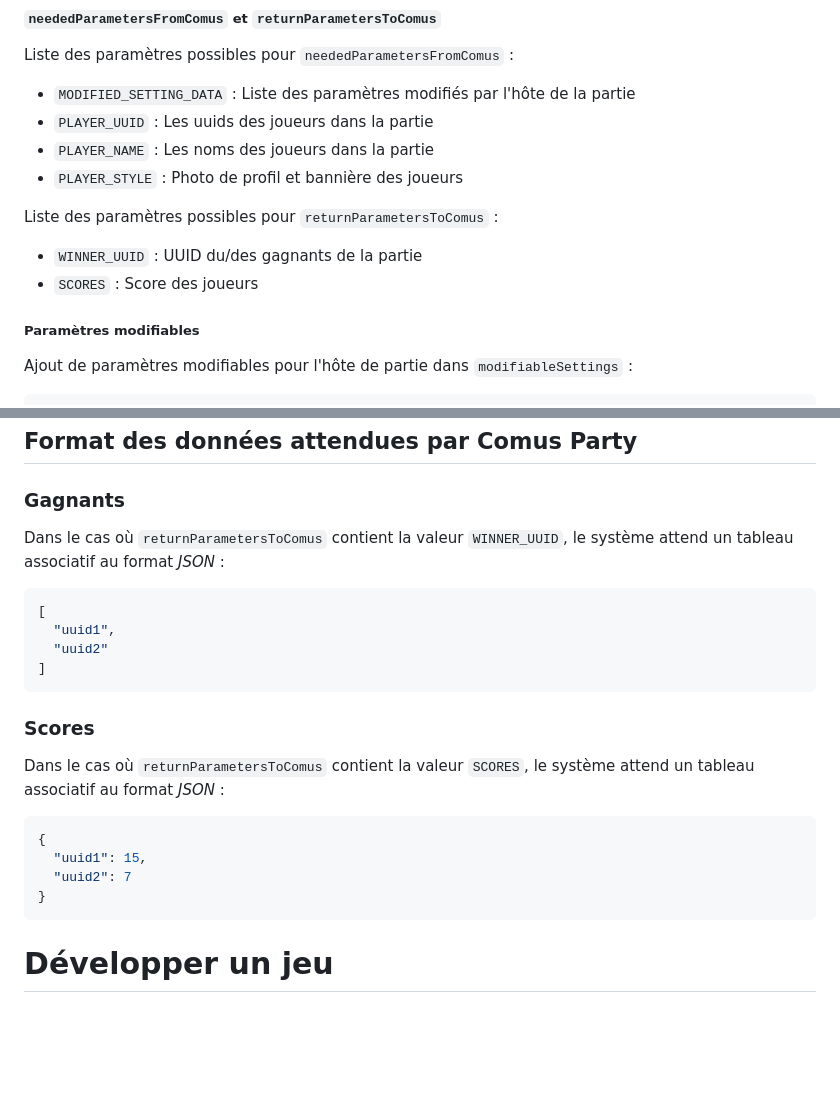
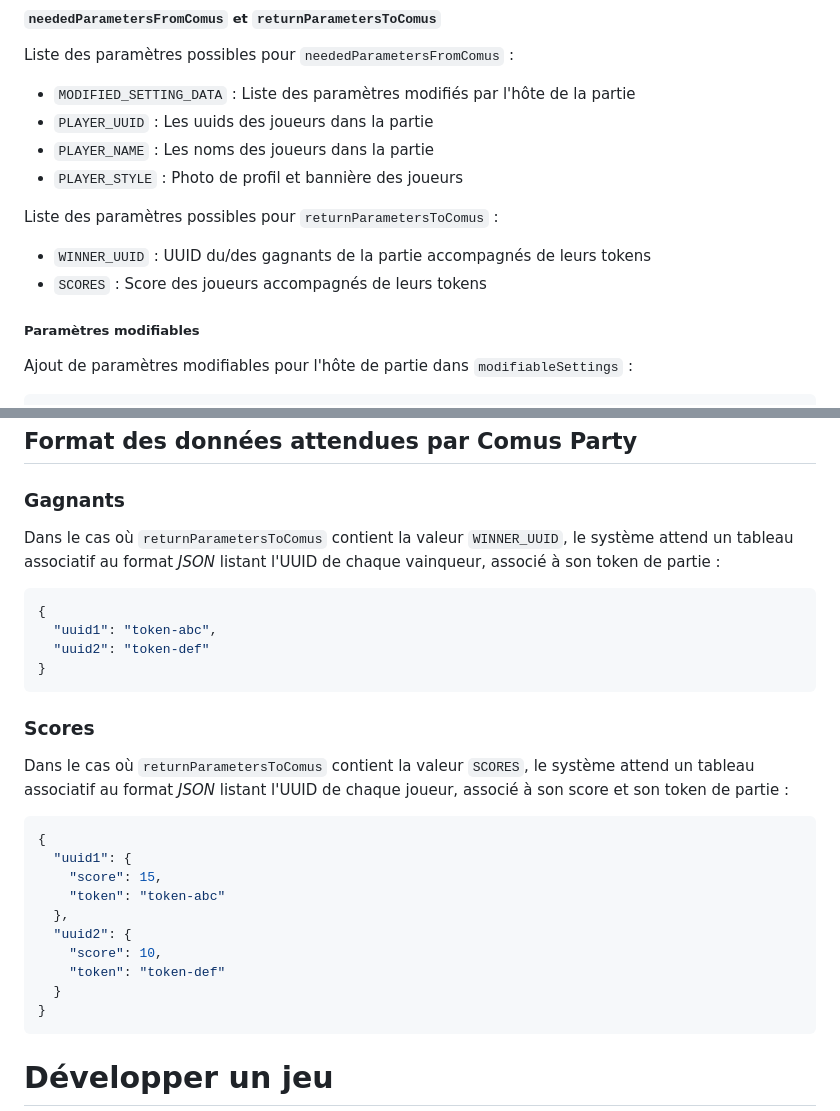
Before and after one commit to ValbionGroup/Comus-Party, a Markdown page: games/README.md, 2 parts joined by grey strips. Drawn GitHub-style; blank space fills up the shorter version.

Commit message:
:memo: Ajout du passage des tokens des joueurs dans les exemples

````diff
--- a/games/README.md
+++ b/games/README.md
@@ -68,8 +68,8 @@ Liste des paramètres possibles pour `neededParametersFromComus` :
 
 Liste des paramètres possibles pour `returnParametersToComus` :
 
-- `WINNER_UUID` : UUID du/des gagnants de la partie
-- `SCORES` : Score des joueurs
+- `WINNER_UUID` : UUID du/des gagnants de la partie accompagnés de leurs tokens
+- `SCORES` : Score des joueurs accompagnés de leurs tokens
 
 ##### Paramètres modifiables
 
@@ -199,21 +199,27 @@ Dans le cas où `neededParametersFromComus` contient la valeur `PLAYER_STYLE`, l
 
 ### Gagnants
 
-Dans le cas où `returnParametersToComus` contient la valeur `WINNER_UUID`, le système attend un tableau associatif au format *JSON* :
+Dans le cas où `returnParametersToComus` contient la valeur `WINNER_UUID`, le système attend un tableau associatif au format *JSON* listant l'UUID de chaque vainqueur, associé à son token de partie :
 ```json
-[
-  "uuid1",
-  "uuid2"
-]
+{
+  "uuid1": "token-abc",
+  "uuid2": "token-def"
+}
 ```
 
 ### Scores
 
-Dans le cas où `returnParametersToComus` contient la valeur `SCORES`, le système attend un tableau associatif au format *JSON* :
+Dans le cas où `returnParametersToComus` contient la valeur `SCORES`, le système attend un tableau associatif au format *JSON* listant l'UUID de chaque joueur, associé à son score et son token de partie :
 ```json
 {
-  "uuid1": 15,
-  "uuid2": 7
+  "uuid1": {
+    "score": 15,
+    "token": "token-abc"
+  },
+  "uuid2": {
+    "score": 10,
+    "token": "token-def"
+  }
 }
 ```
 
````
